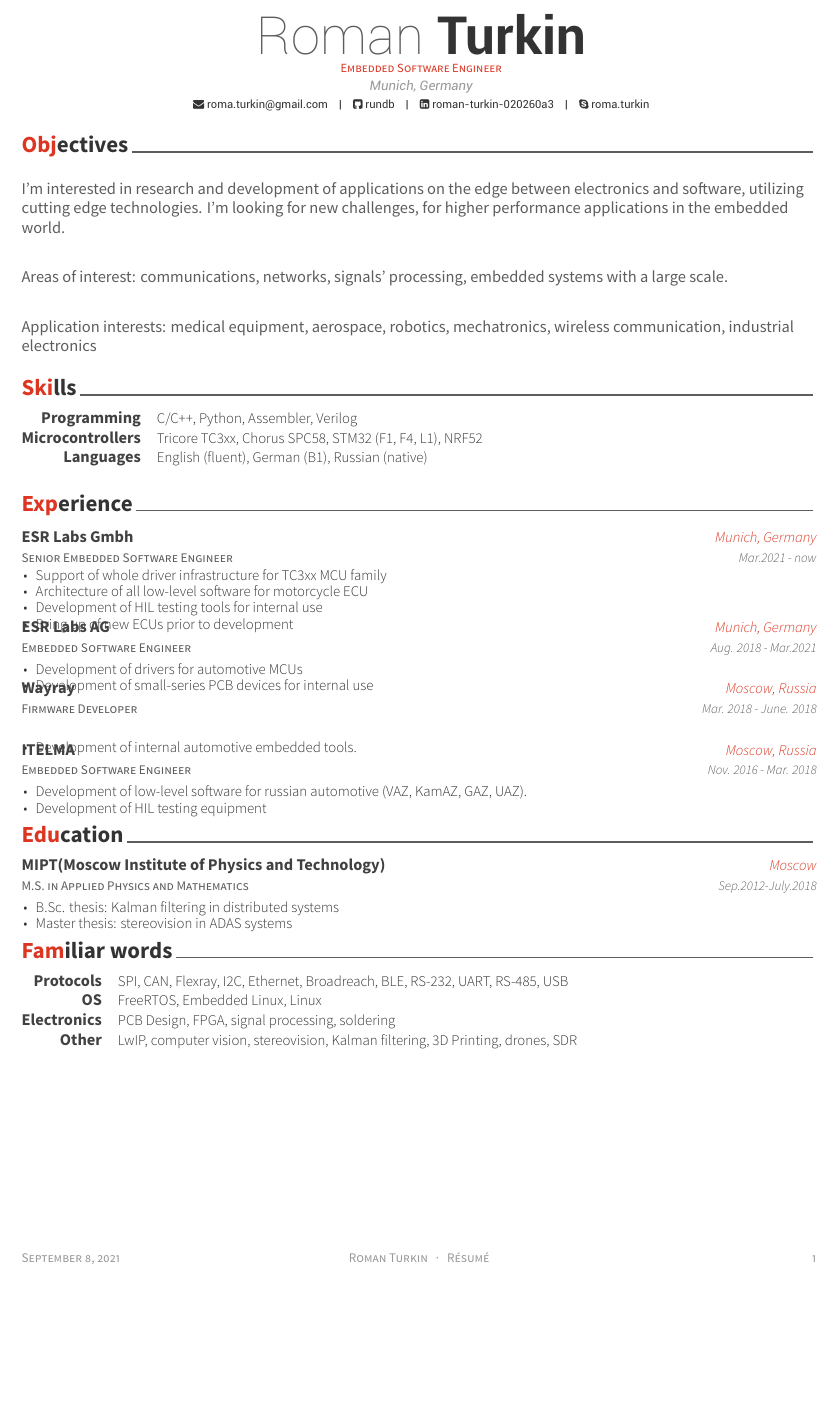
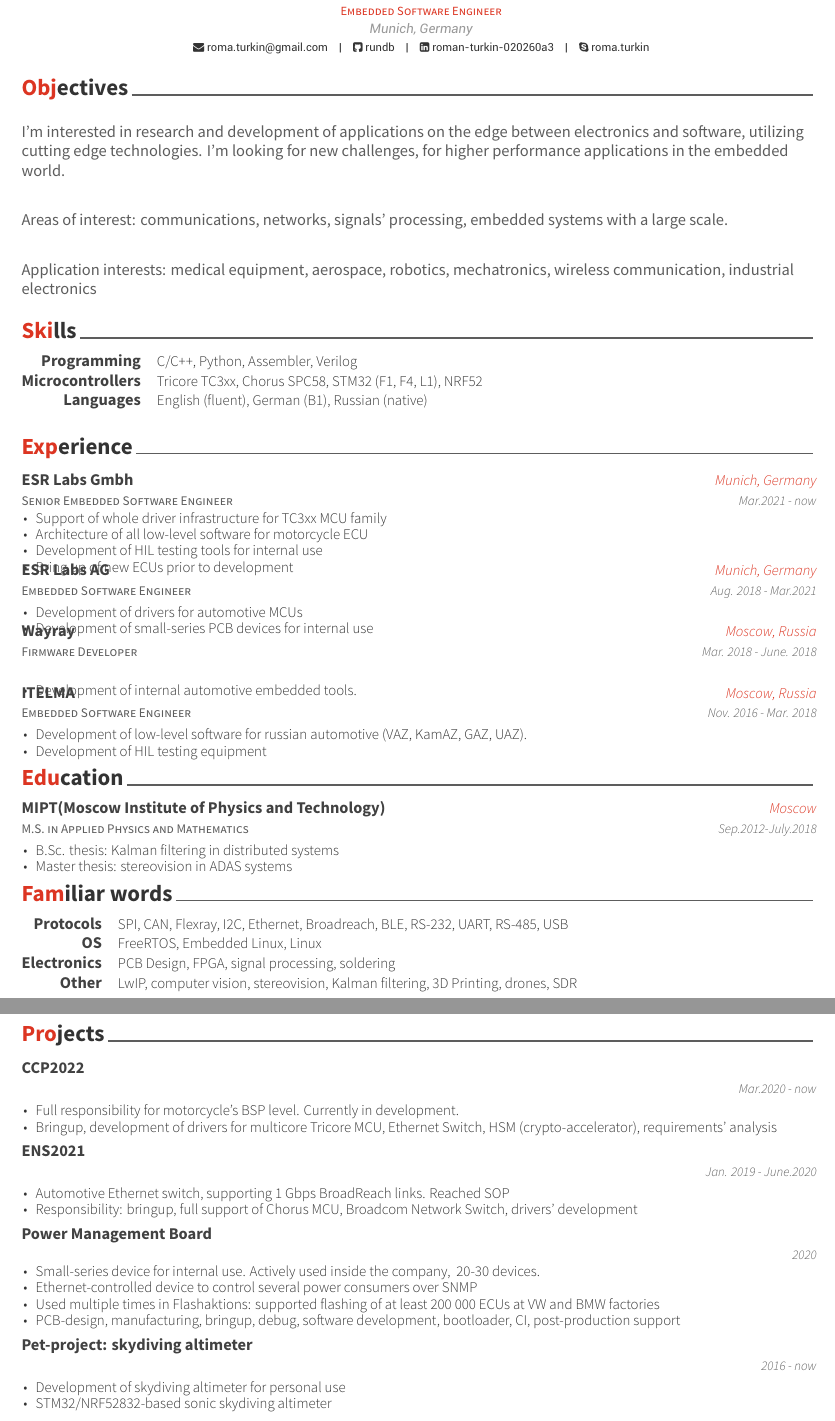
Before and after one commit to rundb/cv, a LaTeX CV (resume_cv.tex, which reads cv-sections/projects.tex): part of the page before the commit and two parts of pages 1 and 2 of 2 after it, the two joined at a grey line, cut at the place of the change, the shorter picture padded with empty space. Compiled offline with XeLaTeX.

Commit message:
added completed projects' section

```diff
--- /dev/null
+++ b/cv-sections/projects.tex
@@ -0,0 +1,79 @@
+%----------------------------------------------------------------------------------------
+%	SECTION TITLE
+%----------------------------------------------------------------------------------------
+
+\cvsection{Projects}
+
+%----------------------------------------------------------------------------------------
+%	SECTION CONTENT
+%----------------------------------------------------------------------------------------
+
+\begin{cventries}
+
+%------------------------------------------------
+
+\cventry
+{} % Job title
+{CCP2022} % Organization
+{} % Location
+{Mar.2020 - now} % Date(s)
+{ % Description(s) of tasks/responsibilities
+\begin{cvitems}
+\item {Full responsibility for motorcycle's BSP level. Currently in development.}
+\item {Bringup, development of drivers for multicore Tricore MCU, Ethernet Switch, HSM (crypto-accelerator), requirements' analysis}
+\end{cvitems}
+}
+\newline
+\newline
+%------------------------------------------------
+
+\cventry
+{} % Job title
+{ENS2021} % Organization
+{} % Location
+{Jan. 2019 - June.2020} % Date(s)
+{ % Description(s) of tasks/responsibilities
+\begin{cvitems}
+\item {Automotive Ethernet switch, supporting 1 Gbps BroadReach links. Reached SOP}
+\item {Responsibility: bringup, full support of Chorus MCU, Broadcom Network Switch, drivers' development}
+\end{cvitems}
+}
+\newline
+\newline
+
+%------------------------------------------------
+
+\cventry
+{} % Job title
+{Power Management Board} % Organization
+{} % Location
+{2020} % Date(s)
+{ % Description(s) of tasks/responsibilities
+\begin{cvitems}
+\item {Small-series device for internal use. Actively used inside the company, ~20-30 devices. }
+\item {Ethernet-controlled device to control several power consumers over SNMP}
+\item {Used multiple times in Flashaktions: supported flashing of at least 200 000 ECUs at VW and BMW factories}
+\item {PCB-design, manufacturing, bringup, debug, software development, bootloader, CI, post-production support}
+\end{cvitems}
+}
+\newline
+\newline
+
+%------------------------------------------------
+
+\cventry
+{} % Job title
+{Pet-project: skydiving altimeter} % Organization
+{} % Location
+{2016 - now} % Date(s)
+{ % Description(s) of tasks/responsibilities
+\begin{cvitems}
+\item {Development of skydiving altimeter for personal use}
+\item {STM32/NRF52832-based sonic skydiving altimeter}
+\end{cvitems}
+}
+\newline
+\newline
+%------------------------------------------------
+
+\end{cventries}
--- a/resume_cv.tex
+++ b/resume_cv.tex
@@ -82,6 +82,7 @@
 \input{cv-sections/keywords.tex}
 
 \newpage % Force a new page for looks
+\input{cv-sections/projects.tex}
 
 
 %----------------------------------------------------------------------------------------
```
